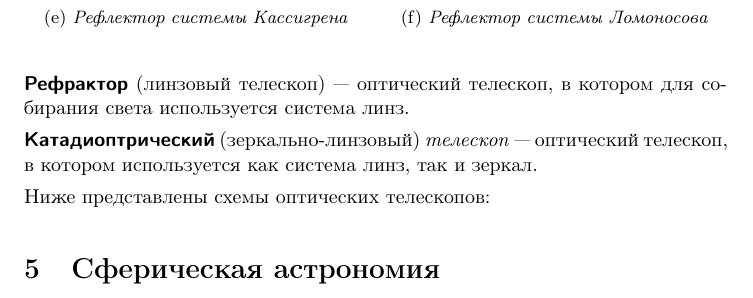
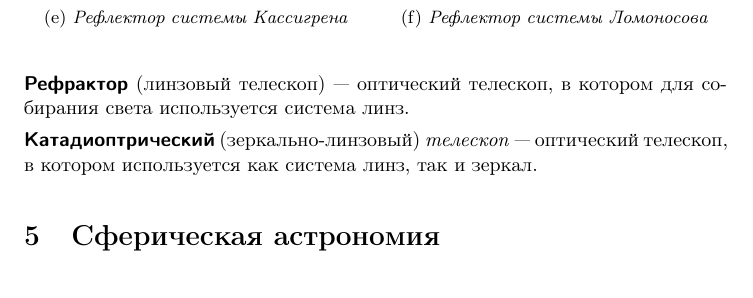
Before and after one commit to AShepelevv/astro-notebook, a LaTeX document (astro-notebook.tex, which reads sections/optic/optic.telescopes.tex): part of page 47 of 47, cut so that both start at the same text. Compiled offline with pdfLaTeX.

Commit message:
minor fixes: try commit

```diff
--- a/sections/optic/optic.telescopes.tex
+++ b/sections/optic/optic.telescopes.tex
@@ -11,9 +11,6 @@
 \term{Рефрактор} (линзовый телескоп)~---  оптический телескоп, в котором для собирания света используется система линз.
 
 \term{Катадиоптрический} (зеркально-линзовый) \textit{телескоп}~--- оптический телескоп, в котором используется как система линз, так и зеркал.
-
-Ниже представлены схемы оптических телескопов:
-
 
 \begin{figure}
 	\centering
```
